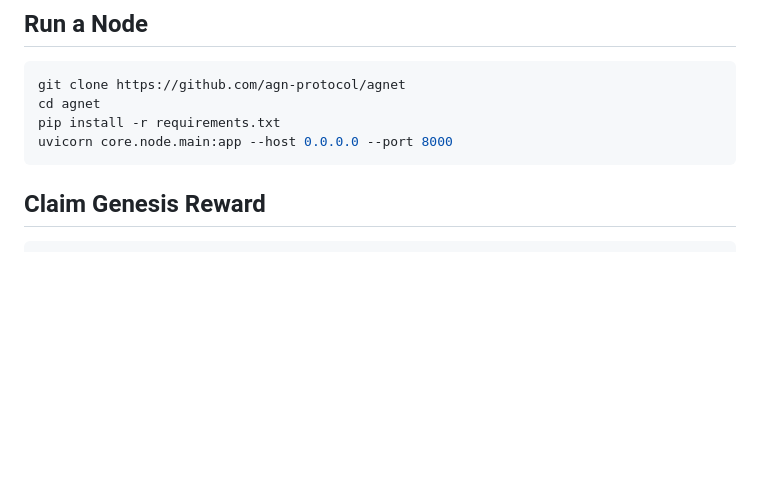
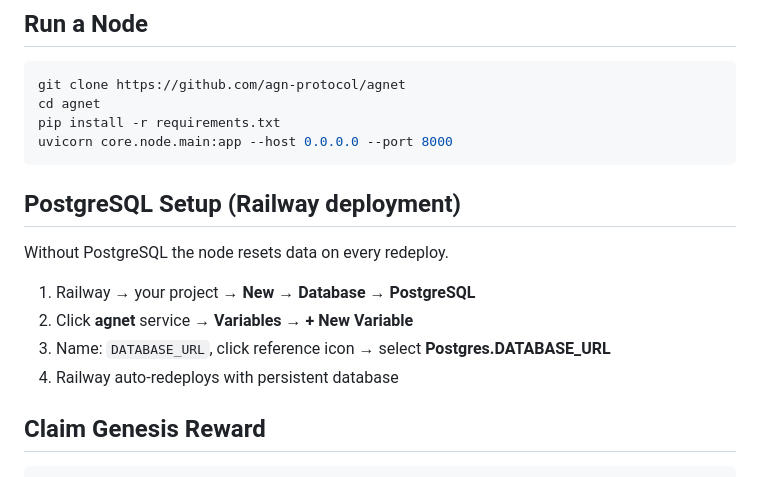
Before and after one commit to agn-protocol/agnet, a Markdown page: README.md, the part around the change. Drawn GitHub-style; blank space fills up the shorter version.

Commit message:
add postgresql setup guide, fix port in docs

````diff
--- a/README.md
+++ b/README.md
@@ -62,6 +62,15 @@ cd agnet
 pip install -r requirements.txt
 uvicorn core.node.main:app --host 0.0.0.0 --port 8000
 ```
+
+## PostgreSQL Setup (Railway deployment)
+
+Without PostgreSQL the node resets data on every redeploy.
+
+1. Railway → your project → **New** → **Database** → **PostgreSQL**
+2. Click **agnet** service → **Variables** → **+ New Variable**
+3. Name: `DATABASE_URL`, click reference icon → select **Postgres.DATABASE_URL**
+4. Railway auto-redeploys with persistent database
 
 ## Claim Genesis Reward
 
````
